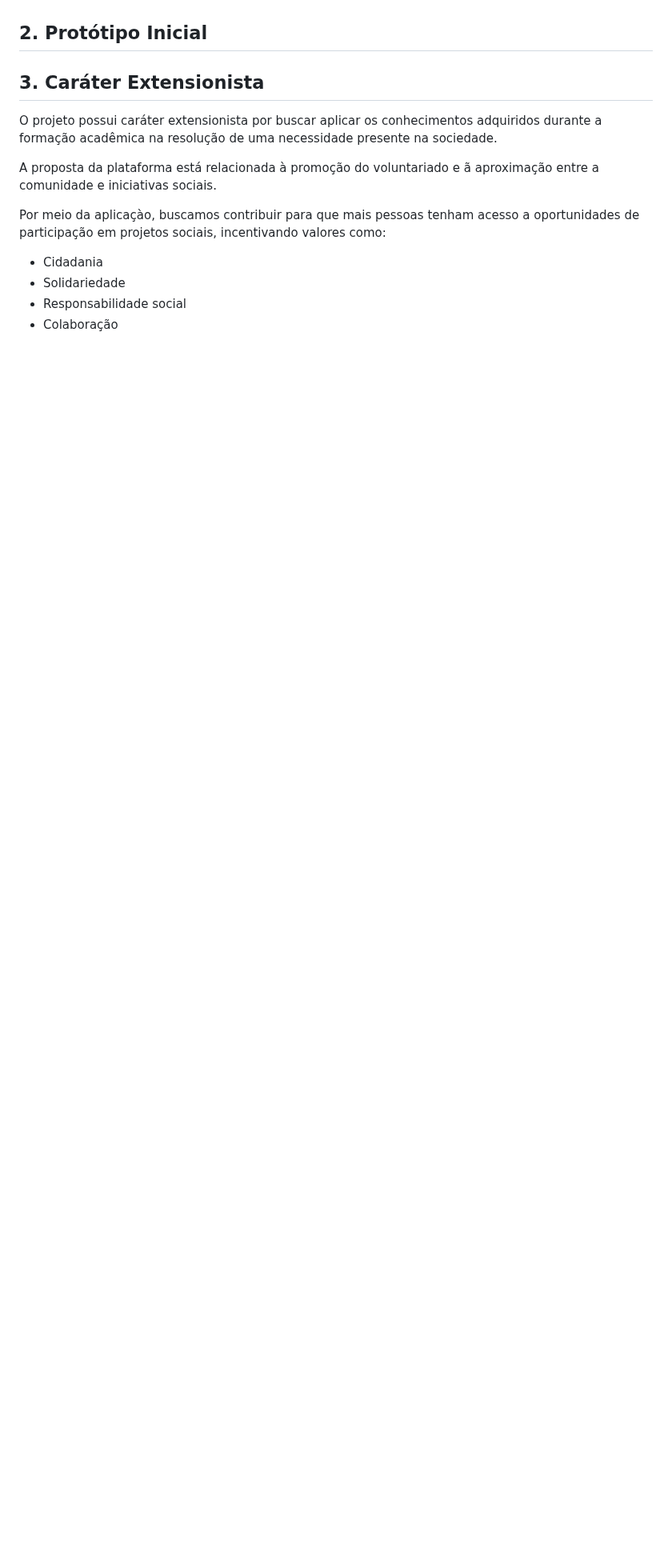
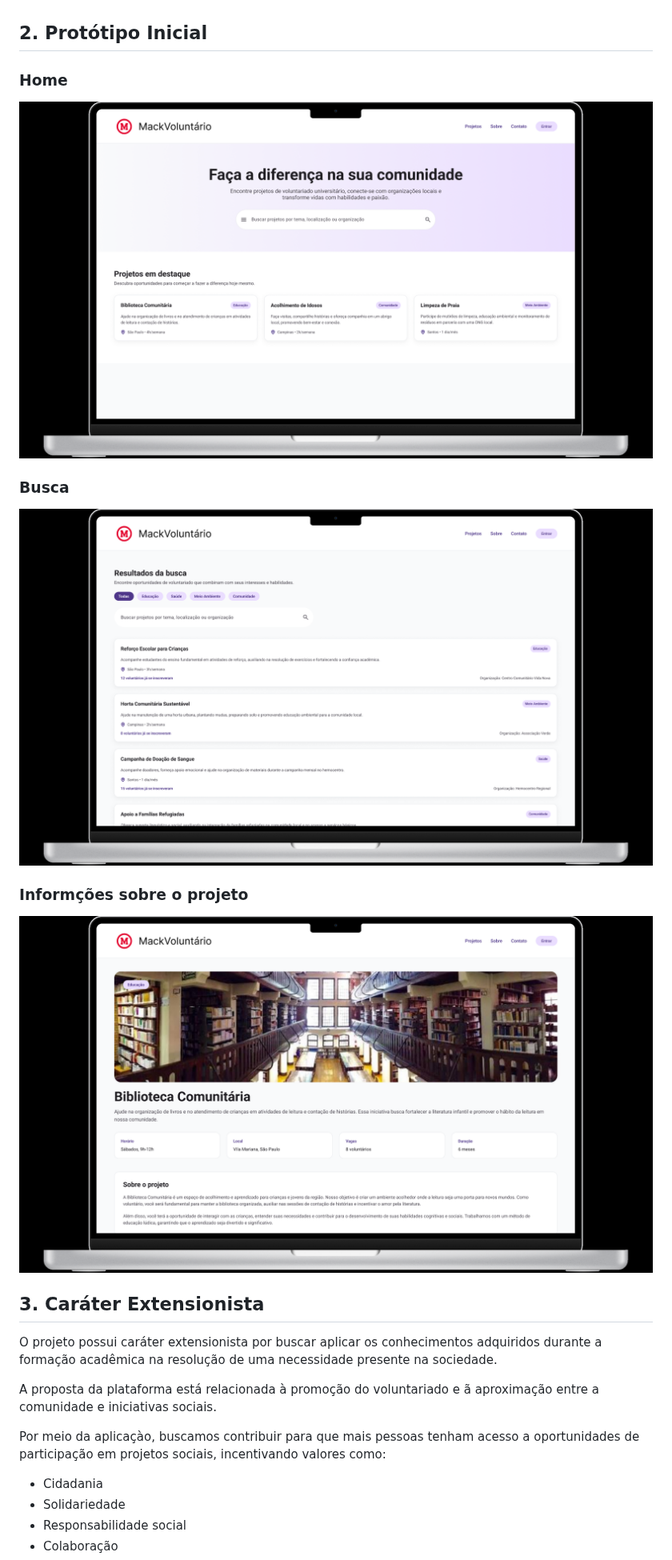
Before and after one commit to AlexKKKKKKKKK/MackVoluntario, a Markdown page: README.md, the part around the change. Shown at 80% size. Drawn GitHub-style; pictures changed too: Busca.png (added), Home.png (added), Info.png (added); blank space fills up the shorter version.

Commit message:
Added wireframes

```diff
--- a/README.md
+++ b/README.md
@@ -15,8 +15,17 @@ Além disso alguns requisitos foram levantados:
 
 ## 2. Protótipo Inicial
 
+### Home
 
+![Home](Home.png)
 
+### Busca
+
+![Busca](Busca.png)
+
+### Informções sobre o projeto
+
+![Info](Info.png)
 ## 3. Caráter Extensionista
 
 O projeto possui caráter extensionista por buscar aplicar os conhecimentos adquiridos durante a formação acadêmica na resolução de uma necessidade presente na sociedade.
```
